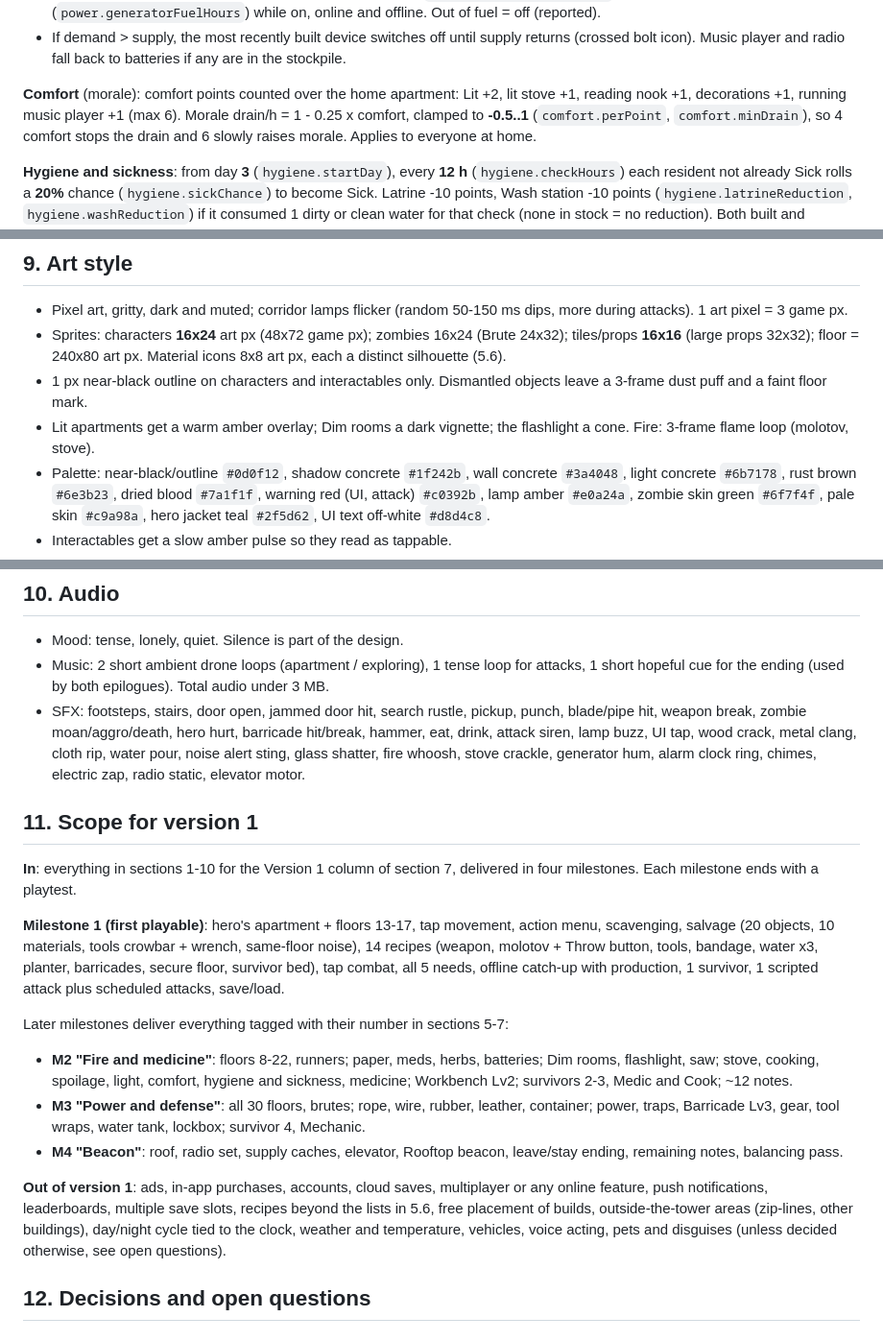
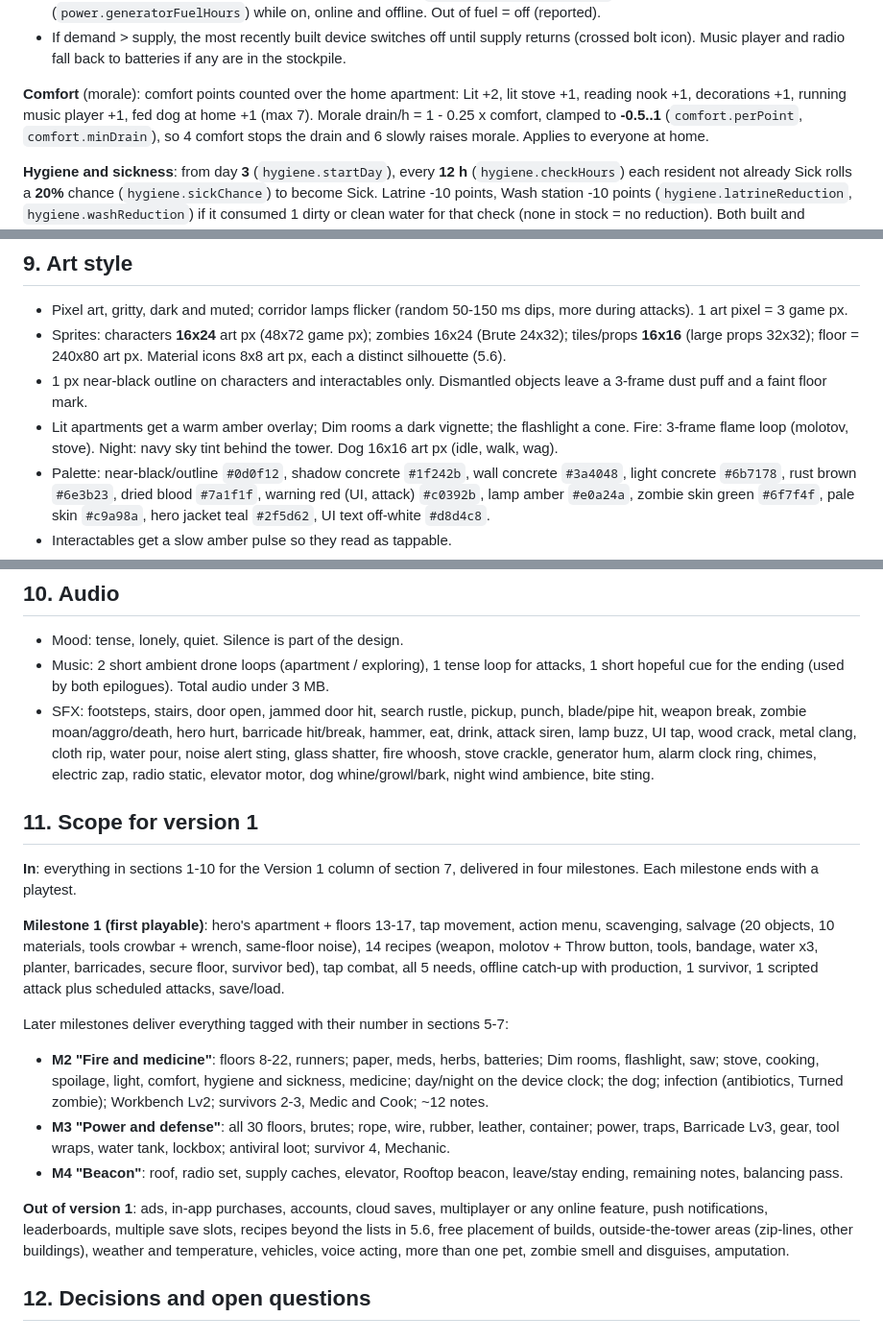
Before and after one commit to nzervos693-dev/nzervos693-dev.github.io, a Markdown page: docs/GDD.md, 3 parts joined by grey strips. Shown at 96% size. Drawn GitHub-style.

```diff
--- a/docs/GDD.md
+++ b/docs/GDD.md
@@ -499,8 +504,8 @@ when to return. Offline production with a full stockpile is lost (reported).
   batteries if any are in the stockpile.
 
 **Comfort** (morale): comfort points counted over the home apartment: Lit
-+2, lit stove +1, reading nook +1, decorations +1, running music player +1
-(max 6). Morale drain/h = 1 - 0.25 x comfort, clamped to **-0.5..1**
++2, lit stove +1, reading nook +1, decorations +1, running music player +1,
+fed dog at home +1 (max 7). Morale drain/h = 1 - 0.25 x comfort, clamped to **-0.5..1**
 (`comfort.perPoint`, `comfort.minDrain`), so 4 comfort stops the drain and
 6 slowly raises morale. Applies to everyone at home.
 
@@ -621,7 +709,8 @@ game-designer and level-designer for v1.
 - 1 px near-black outline on characters and interactables only.
   Dismantled objects leave a 3-frame dust puff and a faint floor mark.
 - Lit apartments get a warm amber overlay; Dim rooms a dark vignette; the
-  flashlight a cone. Fire: 3-frame flame loop (molotov, stove).
+  flashlight a cone. Fire: 3-frame flame loop (molotov, stove). Night: navy
+  sky tint behind the tower. Dog 16x16 art px (idle, walk, wag).
 - Palette: near-black/outline `#0d0f12`, shadow concrete `#1f242b`, wall
   concrete `#3a4048`, light concrete `#6b7178`, rust brown `#6e3b23`, dried
   blood `#7a1f1f`, warning red (UI, attack) `#c0392b`, lamp amber
@@ -641,7 +730,8 @@ game-designer and level-designer for v1.
   barricade hit/break, hammer, eat, drink, attack siren, lamp buzz, UI tap,
   wood crack, metal clang, cloth rip, water pour, noise alert sting, glass
   shatter, fire whoosh, stove crackle, generator hum, alarm clock ring,
-  chimes, electric zap, radio static, elevator motor.
+  chimes, electric zap, radio static, elevator motor, dog whine/growl/bark,
+  night wind ambience, bite sting.
 
 ## 11. Scope for version 1
 **In**: everything in sections 1-10 for the Version 1 column of section 7,
@@ -658,20 +748,21 @@ Later milestones deliver everything tagged with their number in sections
 5-7:
 - **M2 "Fire and medicine"**: floors 8-22, runners; paper, meds, herbs,
   batteries; Dim rooms, flashlight, saw; stove, cooking, spoilage, light,
-  comfort, hygiene and sickness, medicine; Workbench Lv2; survivors 2-3,
-  Medic and Cook; ~12 notes.
+  comfort, hygiene and sickness, medicine; day/night on the device clock;
+  the dog; infection (antibiotics, Turned zombie); Workbench Lv2; survivors
+  2-3, Medic and Cook; ~12 notes.
 - **M3 "Power and defense"**: all 30 floors, brutes; rope, wire, rubber,
   leather, container; power, traps, Barricade Lv3, gear, tool wraps, water
-  tank, lockbox; survivor 4, Mechanic.
+  tank, lockbox; antiviral loot; survivor 4, Mechanic.
 - **M4 "Beacon"**: roof, radio set, supply caches, elevator, Rooftop beacon,
   leave/stay ending, remaining notes, balancing pass.
 
 **Out of version 1**: ads, in-app purchases, accounts, cloud saves,
 multiplayer or any online feature, push notifications, leaderboards,
 multiple save slots, recipes beyond the lists in 5.6, free placement of
-builds, outside-the-tower areas (zip-lines, other buildings), day/night
-cycle tied to the clock, weather and temperature, vehicles, voice acting,
-pets and disguises (unless decided otherwise, see open questions).
+builds, outside-the-tower areas (zip-lines, other buildings), weather and
+temperature, vehicles, voice acting, more than one pet, zombie smell and
+disguises, amputation.
 
 ## 12. Decisions and open questions
 
```
Also changed, not shown: other parts of docs/GDD.md (+102 -17 lines).
